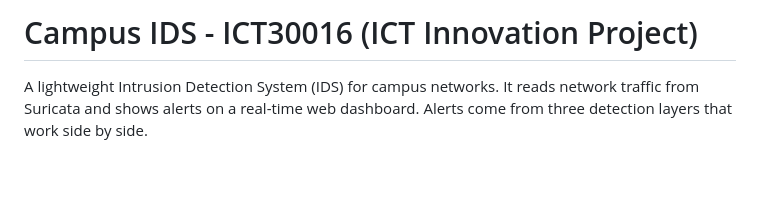
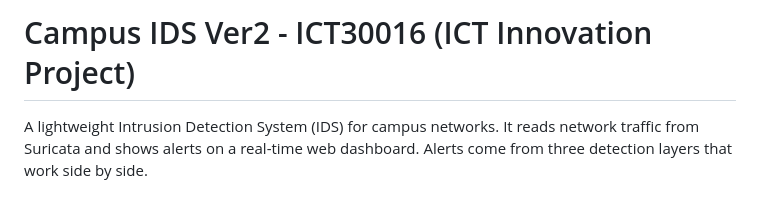
Before and after one commit to wyhannnnn423/ICT30016-ICT-Innovation-Project, a Markdown page: campus-ids/README.md, the part around the change. Rendered like a GitHub page; blank space fills up the shorter version.

```diff
--- a/campus-ids/README.md
+++ b/campus-ids/README.md
@@ -1,4 +1,4 @@
-# Campus IDS - ICT30016 (ICT Innovation Project)
+# Campus IDS Ver2 - ICT30016 (ICT Innovation Project)
 
 A lightweight Intrusion Detection System (IDS) for campus networks. It reads network traffic from Suricata and shows alerts on a real-time web dashboard. Alerts come from three detection layers that work side by side.
 
```
